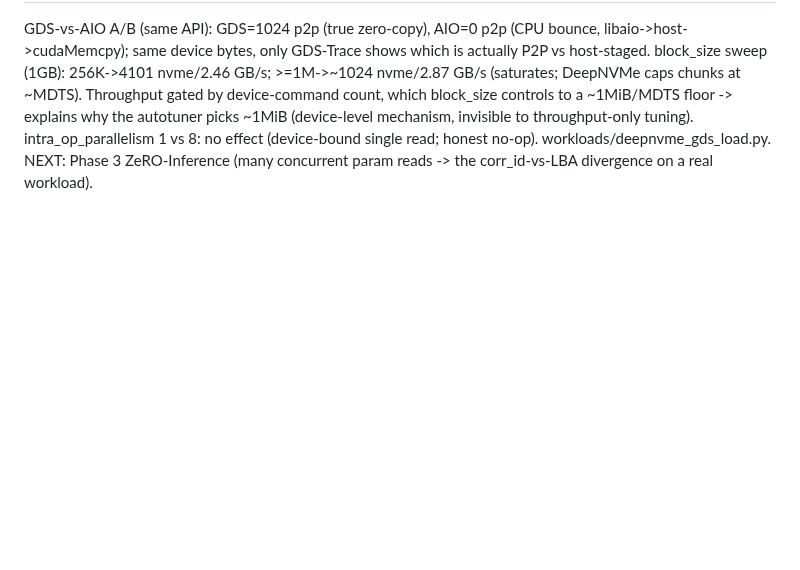
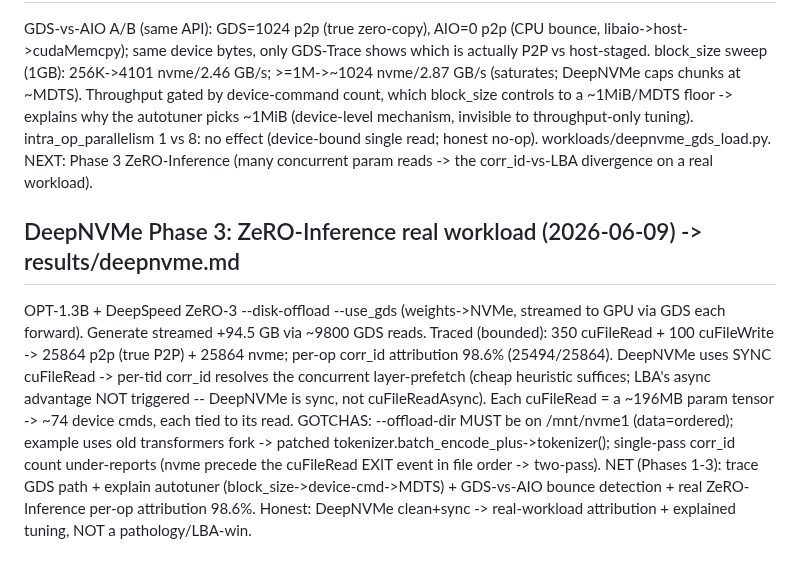
Before and after one commit to izzet/gdsight, a Markdown page: DATACRUMBS-GDS-BUILD-LOG.md, the part around the change. Rendered like a GitHub page; blank space fills up the shorter version.

```diff
--- a/DATACRUMBS-GDS-BUILD-LOG.md
+++ b/DATACRUMBS-GDS-BUILD-LOG.md
@@ -480,3 +480,16 @@ gated by device-command count, which block_size controls to a ~1MiB/MDTS floor -
 picks ~1MiB (device-level mechanism, invisible to throughput-only tuning). intra_op_parallelism 1 vs 8: no
 effect (device-bound single read; honest no-op). workloads/deepnvme_gds_load.py. NEXT: Phase 3 ZeRO-Inference
 (many concurrent param reads -> the corr_id-vs-LBA divergence on a real workload).
+
+## DeepNVMe Phase 3: ZeRO-Inference real workload (2026-06-09) -> results/deepnvme.md
+OPT-1.3B + DeepSpeed ZeRO-3 --disk-offload --use_gds (weights->NVMe, streamed to GPU via GDS each forward).
+Generate streamed +94.5 GB via ~9800 GDS reads. Traced (bounded): 350 cuFileRead + 100 cuFileWrite ->
+25864 p2p (true P2P) + 25864 nvme; per-op corr_id attribution 98.6% (25494/25864). DeepNVMe uses SYNC
+cuFileRead -> per-tid corr_id resolves the concurrent layer-prefetch (cheap heuristic suffices; LBA's
+async advantage NOT triggered -- DeepNVMe is sync, not cuFileReadAsync). Each cuFileRead = a ~196MB param
+tensor -> ~74 device cmds, each tied to its read. GOTCHAS: --offload-dir MUST be on /mnt/nvme1
+(data=ordered); example uses old transformers fork -> patched tokenizer.batch_encode_plus->tokenizer();
+single-pass corr_id count under-reports (nvme precede the cuFileRead EXIT event in file order -> two-pass).
+NET (Phases 1-3): trace GDS path + explain autotuner (block_size->device-cmd->MDTS) + GDS-vs-AIO bounce
+detection + real ZeRO-Inference per-op attribution 98.6%. Honest: DeepNVMe clean+sync -> real-workload
+attribution + explained tuning, NOT a pathology/LBA-win.
```
Also changed, not shown: results/deepnvme.md (+24 -7 lines).
